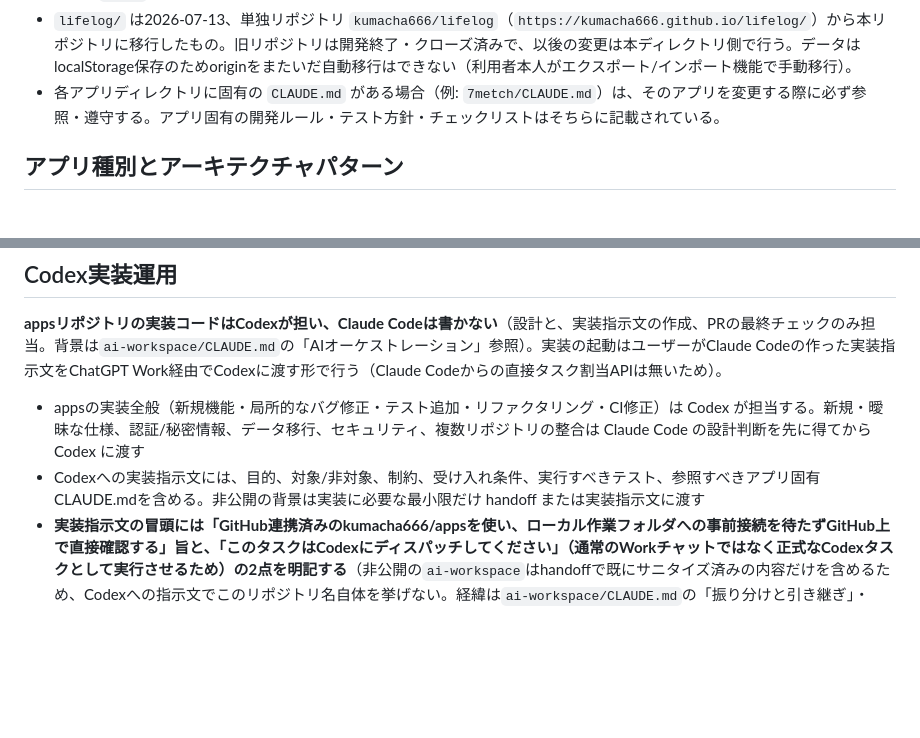
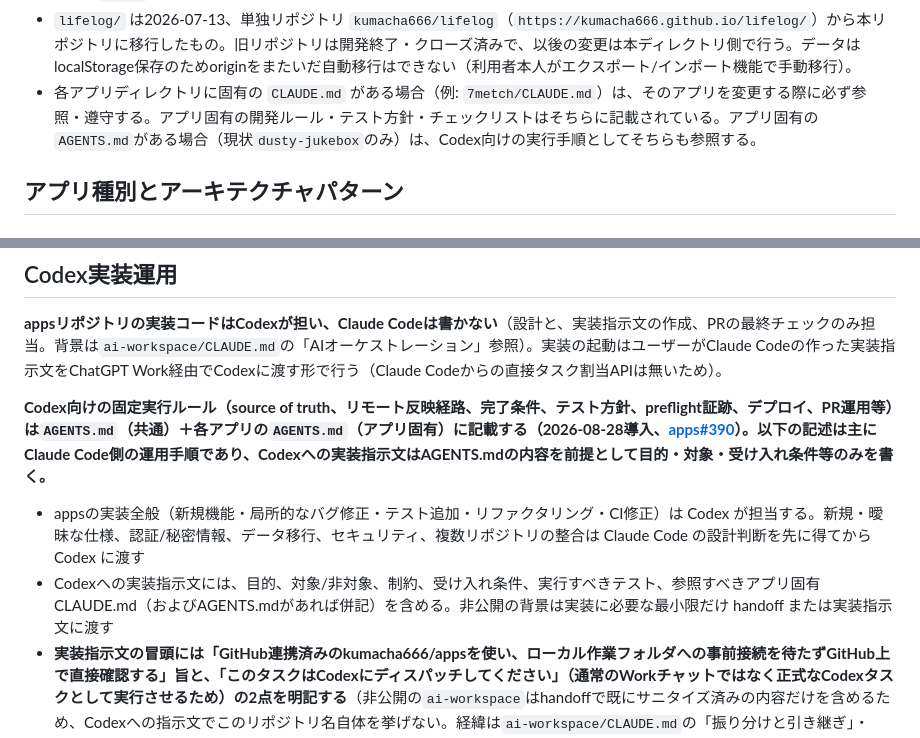
Before and after one commit to kumacha666/apps, a Markdown page: CLAUDE.md, 2 parts joined by grey strips. Drawn GitHub-style; blank space fills up the shorter version.

```diff
--- a/CLAUDE.md
+++ b/CLAUDE.md
@@ -29,7 +30,7 @@
 
 - ランディングページ（`index.html`）に掲載されているのは現状 `7metch`・`emoji-dm`・`enblo-classic`・`LifeLog`・`marvel-checklist` のみ。他のアプリは未掲載／開発中で、URLを直接踏んで動作確認する運用。`marvel-checklist`のカードアイコンは`icon-192.png`ではなく`/marvel-checklist/icon.svg`を直接参照している（PNGアイコンを持たないため）。新しいアプリを公開する際は `index.html` の `.apps` セクションにカードを追加する。`mori-no-yakai` は実機での動作確認・機能実装が完了済みだが、**身内利用アプリのため意図的に非掲載**（不特定多数への公開を想定していない、2026-07-11判断。`mori-no-yakai/CLAUDE.md`参照）。著作権的な懸念もあり、部屋の新規作成（ホスト操作）は合言葉ゲートで管理者本人に限定している（2026-07-13、`mori-no-yakai/CLAUDE.md`の「部屋作成（ホスト）の合言葉ゲート」参照）。`enblo-classic` は専用PNGアイコン（`icon-192.png`/`icon-512.png`）が未整備のため、ランディングページのカードは絵文字（⚔️）ベースのdata URI SVGアイコンを使用している（LifeLogカードと同じ手法）。`combrawl` も開発中・有料化検討前段階のため`enblo`と同様に意図的に非掲載（URLを直接踏んで確認する運用）。
 - `lifelog/` は2026-07-13、単独リポジトリ `kumacha666/lifelog`（`https://kumacha666.github.io/lifelog/`）から本リポジトリに移行したもの。旧リポジトリは開発終了・クローズ済みで、以後の変更は本ディレクトリ側で行う。データはlocalStorage保存のためoriginをまたいだ自動移行はできない（利用者本人がエクスポート/インポート機能で手動移行）。
-- 各アプリディレクトリに固有の `CLAUDE.md` がある場合（例: `7metch/CLAUDE.md`）は、そのアプリを変更する際に必ず参照・遵守する。アプリ固有の開発ルール・テスト方針・チェックリストはそちらに記載されている。
+- 各アプリディレクトリに固有の `CLAUDE.md` がある場合（例: `7metch/CLAUDE.md`）は、そのアプリを変更する際に必ず参照・遵守する。アプリ固有の開発ルール・テスト方針・チェックリストはそちらに記載されている。アプリ固有の`AGENTS.md`がある場合（現状`dusty-jukebox`のみ）は、Codex向けの実行手順としてそちらも参照する。
 
 ## アプリ種別とアーキテクチャパターン
 
@@ -71,8 +72,10 @@
 
 **appsリポジトリの実装コードはCodexが担い、Claude Codeは書かない**（設計と、実装指示文の作成、PRの最終チェックのみ担当。背景は`ai-workspace/CLAUDE.md`の「AIオーケストレーション」参照）。実装の起動はユーザーがClaude Codeの作った実装指示文をChatGPT Work経由でCodexに渡す形で行う（Claude Codeからの直接タスク割当APIは無いため）。
 
+**Codex向けの固定実行ルール（source of truth、リモート反映経路、完了条件、テスト方針、preflight証跡、デプロイ、PR運用等）は`AGENTS.md`（共通）＋各アプリの`AGENTS.md`（アプリ固有）に記載する（2026-08-28導入、[apps#390](https://github.com/kumacha666/apps/pull/390)）。以下の記述は主にClaude Code側の運用手順であり、Codexへの実装指示文はAGENTS.mdの内容を前提として目的・対象・受け入れ条件等のみを書く。**
+
 - appsの実装全般（新規機能・局所的なバグ修正・テスト追加・リファクタリング・CI修正）は Codex が担当する。新規・曖昧な仕様、認証/秘密情報、データ移行、セキュリティ、複数リポジトリの整合は Claude Code の設計判断を先に得てから Codex に渡す
-- Codexへの実装指示文には、目的、対象/非対象、制約、受け入れ条件、実行すべきテスト、参照すべきアプリ固有CLAUDE.mdを含める。非公開の背景は実装に必要な最小限だけ handoff または実装指示文に渡す
+- Codexへの実装指示文には、目的、対象/非対象、制約、受け入れ条件、実行すべきテスト、参照すべきアプリ固有CLAUDE.md（およびAGENTS.mdがあれば併記）を含める。非公開の背景は実装に必要な最小限だけ handoff または実装指示文に渡す
 - **実装指示文の冒頭には「GitHub連携済みのkumacha666/appsを使い、ローカル作業フォルダへの事前接続を待たずGitHub上で直接確認する」旨と、「このタスクはCodexにディスパッチしてください」（通常のWorkチャットではなく正式なCodexタスクとして実行させるため）の2点を明記する**（非公開の`ai-workspace`はhandoffで既にサニタイズ済みの内容だけを含めるため、Codexへの指示文でこのリポジトリ名自体を挙げない。経緯は`ai-workspace/CLAUDE.md`の「振り分けと引き継ぎ」・`projects/honeypaw-lab/RETROSPECTIVES.md`参照）
 - **実装指示文の末尾には「PR作成後、PR番号またはURLを提示すること」を明記する**。Claude CodeはPRの新規作成を自動検知できないため、ユーザーがこの番号をClaude Codeに伝えた時点で監視（`subscribe_pr_activity`）を開始する
 - Codexが作るブランチ名は `codex/<topic>`。`claude/<topic>`はClaude Codeが例外的にドキュメント修正等で直接コミットする場合のみ使う（通常の実装では使わない）。いずれも機能ごとに1PRへ絞る
```
Also changed, not shown: other parts of CLAUDE.md (+7 -5 lines).
